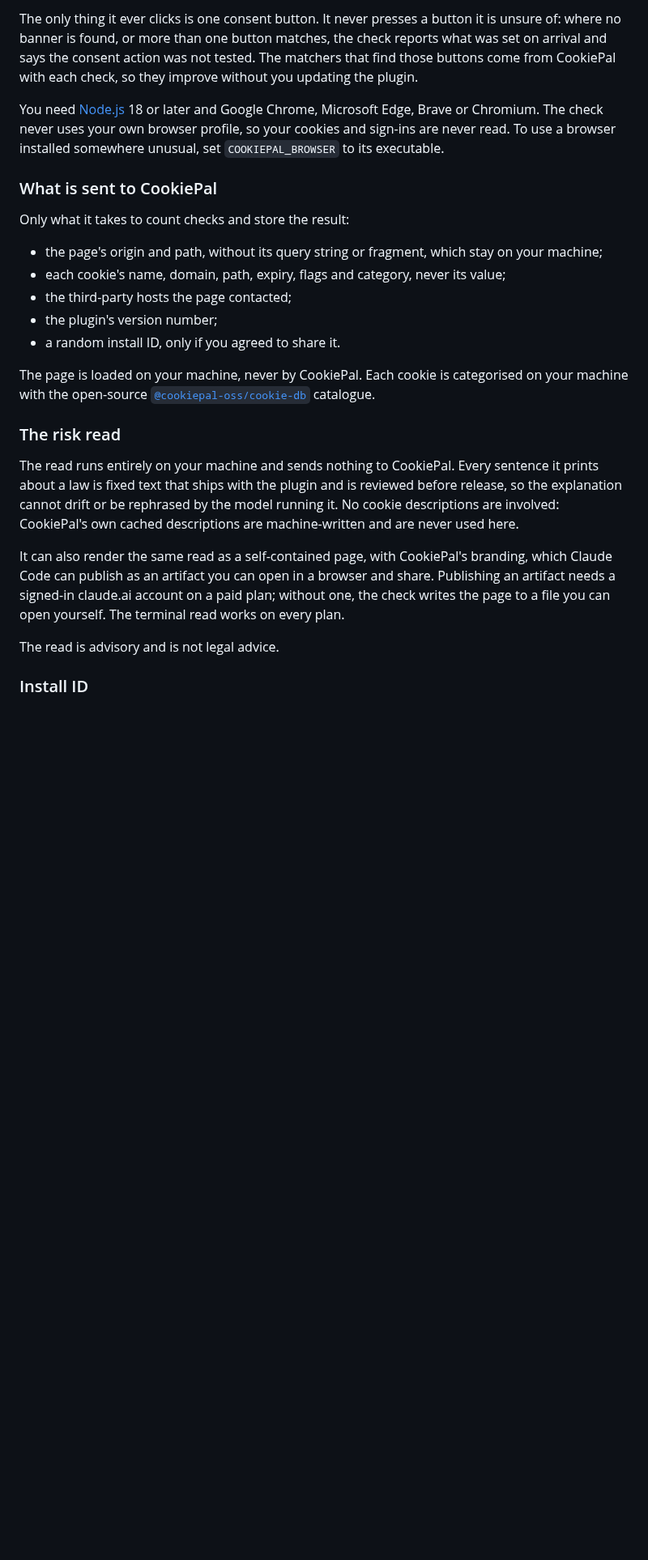
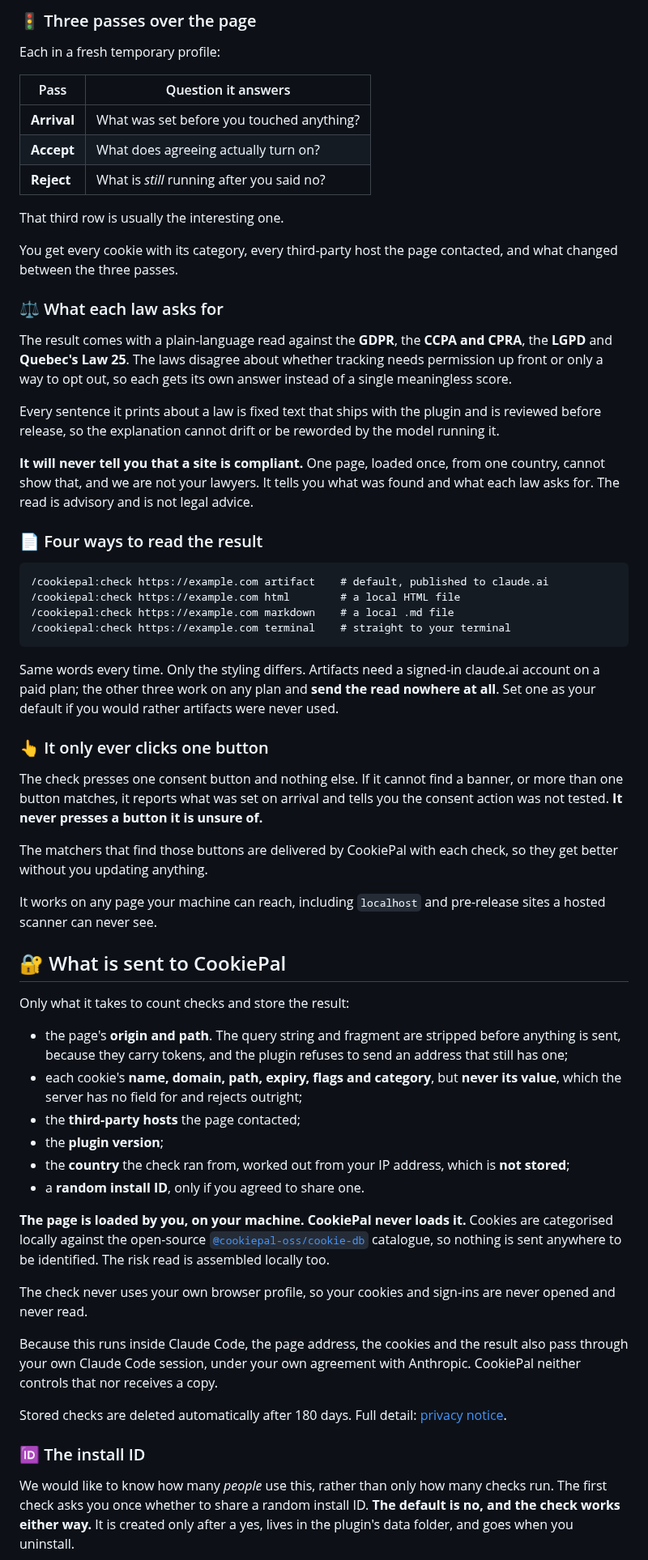
Before and after one commit to cookiepal/cookiepal-plugin, a Markdown page: README.md, the part around one of its changes. Shown at 81% size. GitHub-like rendering; blank space fills up the shorter version.

````diff
--- a/README.md
+++ b/README.md
@@ -32,27 +101,68 @@ It then explains what it found against the GDPR, the CCPA and CPRA, the LGPD and
 
-The only thing it ever clicks is one consent button. It never presses a button it is unsure of: where no banner is found, or more than one button matches, the check reports what was set on arrival and says the consent action was not tested. The matchers that find those buttons come from CookiePal with each check, so they improve without you updating the plugin.
+### 🚦 Three passes over the page
 
-You need [Node.js](https://nodejs.org) 18 or later and Google Chrome, Microsoft Edge, Brave or Chromium. The check never uses your own browser profile, so your cookies and sign-ins are never read. To use a browser installed somewhere unusual, set `COOKIEPAL_BROWSER` to its executable.
+Each in a fresh temporary profile:
 
-### What is sent to CookiePal
+| Pass | Question it answers |
+| --- | --- |
+| **Arrival** | What was set before you touched anything? |
+| **Accept** | What does agreeing actually turn on? |
+| **Reject** | What is *still* running after you said no? |
+
+That third row is usually the interesting one.
+
+You get every cookie with its category, every third-party host the page contacted, and what changed between the three passes.
+
+### ⚖️ What each law asks for
+
+<!-- MEDIA (optional): risk-read.png. A still of the rendered read, which a
+     terminal recording cannot show. See docs/media/README.md. -->
+
+The result comes with a plain-language read against the **GDPR**, the **CCPA and CPRA**, the **LGPD** and **Quebec's Law 25**. The laws disagree about whether tracking needs permission up front or only a way to opt out, so each gets its own answer instead of a single meaningless score.
+
+Every sentence it prints about a law is fixed text that ships with the plugin and is reviewed before release, so the explanation cannot drift or be reworded by the model running it.
+
+**It will never tell you that a site is compliant.** One page, loaded once, from one country, cannot show that, and we are not your lawyers. It tells you what was found and what each law asks for. The read is advisory and is not legal advice.
+
+### 📄 Four ways to read the result
+
+```
+/cookiepal:check https://example.com artifact    # default, published to claude.ai
+/cookiepal:check https://example.com html        # a local HTML file
+/cookiepal:check https://example.com markdown    # a local .md file
+/cookiepal:check https://example.com terminal    # straight to your terminal
+```
+
+Same words every time. Only the styling differs. Artifacts need a signed-in claude.ai account on a paid plan; the other three work on any plan and **send the read nowhere at all**. Set one as your default if you would rather artifacts were never used.
+
+### 👆 It only ever clicks one button
+
+The check presses one consent button and nothing else. If it cannot find a banner, or more than one button matches, it reports what was set on arrival and tells you the consent action was not tested. **It never presses a button it is unsure of.**
+
+The matchers that find those buttons are delivered by CookiePal with each check, so they get better without you updating anything.
+
+It works on any page your machine can reach, including `localhost` and pre-release sites a hosted scanner can never see.
+
+## 🔐 What is sent to CookiePal
 
 Only what it takes to count checks and store the result:
 
-- the page's origin and path, without its query string or fragment, which stay on your machine;
-- each cookie's name, domain, path, expiry, flags and category, never its value;
-- the third-party hosts the page contacted;
-- the plugin's version number;
-- a random install ID, only if you agreed to share it.
+- the page's **origin and path**. The query string and fragment are stripped before anything is sent, because they carry tokens, and the plugin refuses to send an address that still has one;
+- each cookie's **name, domain, path, expiry, flags and category**, but **never its value**, which the server has no field for and rejects outright;
+- the **third-party hosts** the page contacted;
+- the **plugin version**;
+- the **country** the check ran from, worked out from your IP address, which is **not stored**;
+- a **random install ID**, only if you agreed to share one.
 
-The page is loaded on your machine, never by CookiePal. Each cookie is categorised on your machine with the open-source [`@cookiepal-oss/cookie-db`](https://www.npmjs.com/package/@cookiepal-oss/cookie-db) catalogue.
+**The page is loaded by you, on your machine. CookiePal never loads it.** Cookies are categorised locally against the open-source [`@cookiepal-oss/cookie-db`](https://www.npmjs.com/package/@cookiepal-oss/cookie-db) catalogue, so nothing is sent anywhere to be identified. The risk read is assembled locally too.
 
-### The risk read
+The check never uses your own browser profile, so your cookies and sign-ins are never opened and never read.
 
-The read runs entirely on your machine and sends nothing to CookiePal. Every sentence it prints about a law is fixed text that ships with the plugin and is reviewed before release, so the explanation cannot drift or be rephrased by the model running it. No cookie descriptions are involved: CookiePal's own cached descriptions are machine-written and are never used here.
+Because this runs inside Claude Code, the page address, the cookies and the result also pass through your own Claude Code session, under your own agreement with Anthropic. CookiePal neither controls that nor receives a copy.
 
-It can also render the same read as a self-contained page, with CookiePal's branding, which Claude Code can publish as an artifact you can open in a browser and share. Publishing an artifact needs a signed-in claude.ai account on a paid plan; without one, the check writes the page to a file you can open yourself. The terminal read works on every plan.
+Stored checks are deleted automatically after 180 days. Full detail: [privacy notice](https://cookiepal.io/plugin-privacy).
 
-The read is advisory and is not legal advice.
+### 🆔 The install ID
 
-### Install ID
+We would like to know how many *people* use this, rather than only how many checks run. The first check asks you once whether to share a random install ID. **The default is no, and the check works either way.** It is created only after a yes, lives in the plugin's data folder, and goes when you uninstall.
 
````
Also changed, not shown: other parts of README.md (+122 -31 lines).
